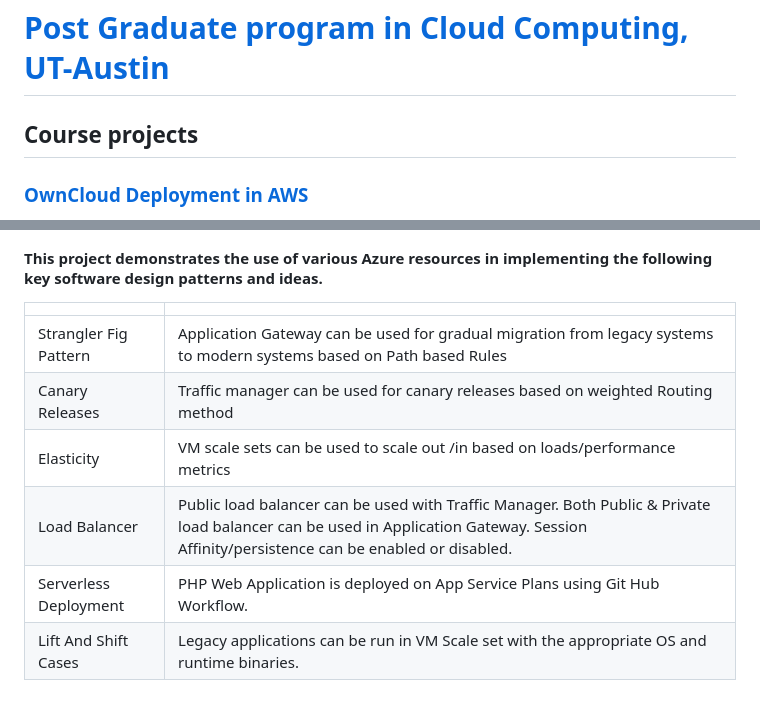
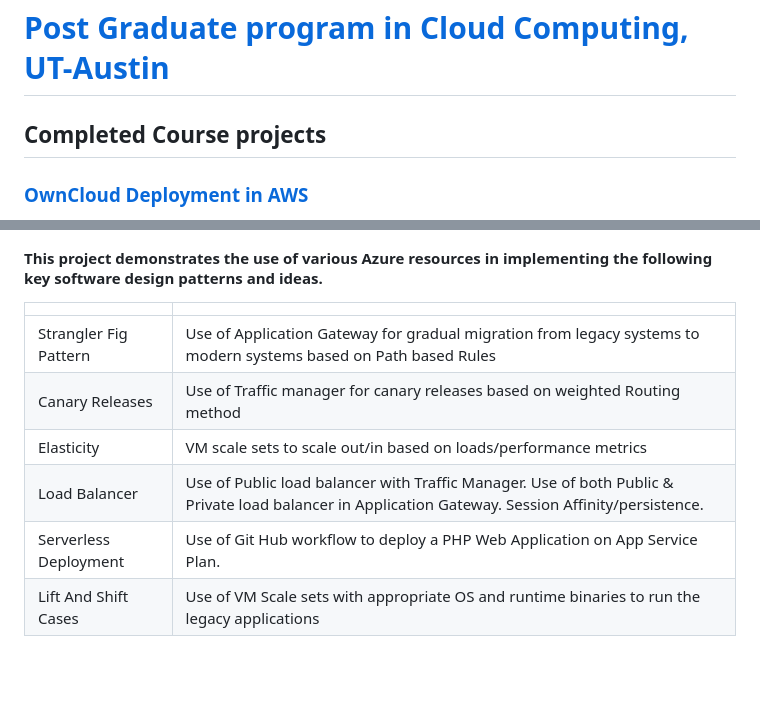
Before and after one commit to blue-hills/cloud-computing, a Markdown page: README.md, 2 parts joined by grey strips. GitHub-like rendering; blank space fills up the shorter version.

```diff
--- a/README.md
+++ b/README.md
@@ -1,5 +1,5 @@
 # [Post Graduate program in Cloud Computing, UT-Austin](http://www.mccombs.utexas.edu/execed/for-individuals/certificates/great-learning/#d.en.30507)
-##  Course projects
+##  Completed Course projects
 
 ###  [OwnCloud Deployment in AWS](https://github.com/blue-hills/cloud-computing/tree/main/aws-owncloud-deployment)
 * Use of Internet Gateways and Route Tables to create public subnets to host Web Severs.
@@ -35,9 +35,9 @@
 
 |   |   |
 |---|---|
-|Strangler Fig Pattern |Application Gateway can be used for gradual migration from legacy systems to modern systems based on Path based Rules|
-|Canary Releases|Traffic manager can be used for canary releases based on weighted Routing method|
-|Elasticity|VM scale sets can be used to scale out /in based on loads/performance metrics|
-|Load Balancer|Public load balancer can be used with Traffic Manager. Both Public & Private load balancer can be used in Application Gateway. Session Affinity/persistence can be enabled or disabled.|
-|Serverless Deployment|PHP Web Application is deployed on App Service Plans using Git Hub Workflow.|
-|Lift And Shift Cases|Legacy applications can be run in VM Scale set with the appropriate OS and runtime binaries.|
+|Strangler Fig Pattern |Use of Application Gateway for gradual migration from legacy systems to modern systems based on Path based Rules|
+|Canary Releases|Use of Traffic manager for canary releases based on weighted Routing method|
+|Elasticity|VM scale sets to scale out/in based on loads/performance metrics|
+|Load Balancer|Use of Public load balancer with Traffic Manager. Use of both Public & Private load balancer in Application Gateway. Session Affinity/persistence.|
+|Serverless Deployment|Use of Git Hub workflow to deploy a PHP Web Application on App Service Plan.|
+|Lift And Shift Cases|Use of VM Scale sets with appropriate OS and runtime binaries to run the legacy applications|
```
